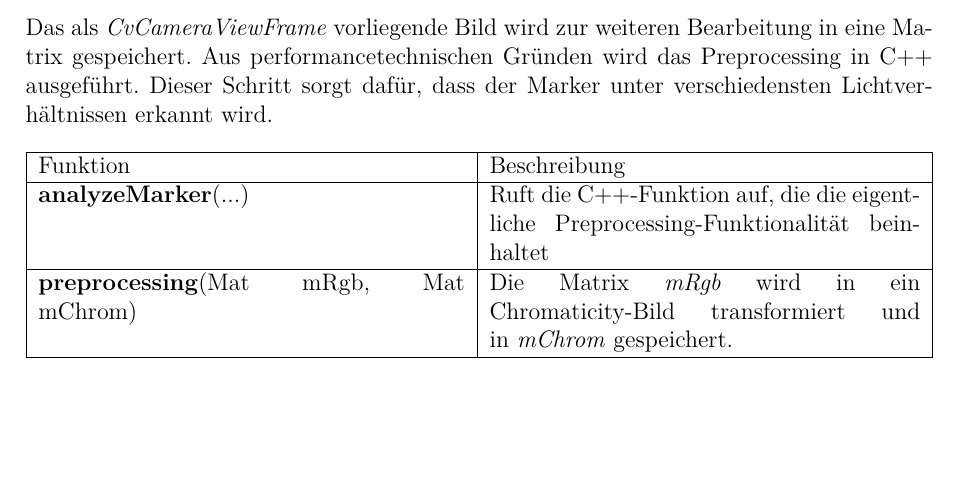
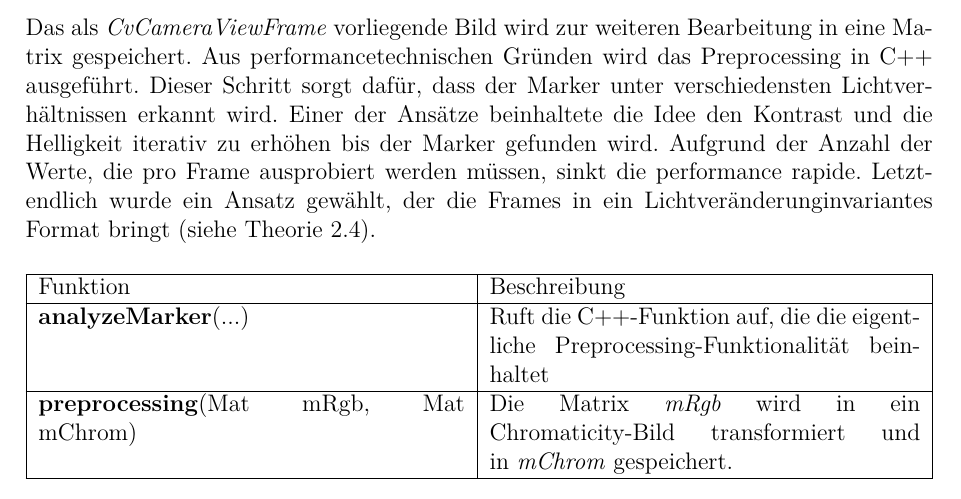
Before and after one commit to hpotechius/DCAITI-Project, a LaTeX thesis (Doku1/doku_1.tex): part of page 14 of 20, cut so that both start at the same text, the shorter picture padded with empty space. Compiled offline with pdfLaTeX; the source files are stored in an older character set and shown here as Unicode.

Commit message:
add preprocessing

```diff
--- a/Doku1/doku_1.tex
+++ b/Doku1/doku_1.tex
@@ -454,7 +454,7 @@ Durch Instanziierung der von Android bereitgestellten Klasse \textit{JavaCameraV
 %-----------------------------------------------------------------------------
 %-----------------------------------------------------------------------------
 \subsection{Preprocessing}
-Das als \textit{CvCameraViewFrame} vorliegende Bild wird zur weiteren Bearbeitung in eine Matrix gespeichert. Aus performancetechnischen Gründen wird das Preprocessing in C++ ausgeführt. Dieser Schritt sorgt dafür, dass der Marker unter verschiedensten Lichtverhältnissen erkannt wird.
+Das als \textit{CvCameraViewFrame} vorliegende Bild wird zur weiteren Bearbeitung in eine Matrix gespeichert. Aus performancetechnischen Gründen wird das Preprocessing in C++ ausgeführt. Dieser Schritt sorgt dafür, dass der Marker unter verschiedensten Lichtverhältnissen erkannt wird. Einer der Ansätze beinhaltete die Idee den Kontrast und die Helligkeit iterativ zu erhöhen bis der Marker gefunden wird. Aufgrund der Anzahl der Werte, die pro Frame ausprobiert werden müssen, sinkt die performance rapide. Letztendlich wurde ein Ansatz gewählt, der die Frames in ein Lichtveränderunginvariantes Format bringt (siehe Theorie 2.4).
 
 \begin{table}[H]
 	\centering
@@ -469,6 +469,8 @@ Das als \textit{CvCameraViewFrame} vorliegende Bild wird zur weiteren Bearbeitun
 \end{tabularx}
 \caption{Funktionen zum Preprocessing}
 \end{table}
+
+\newpage
 
 %-----------------------------------------------------------------------------
 %-----------------------------------------------------------------------------
```
Also changed, not shown: 4 other files.
